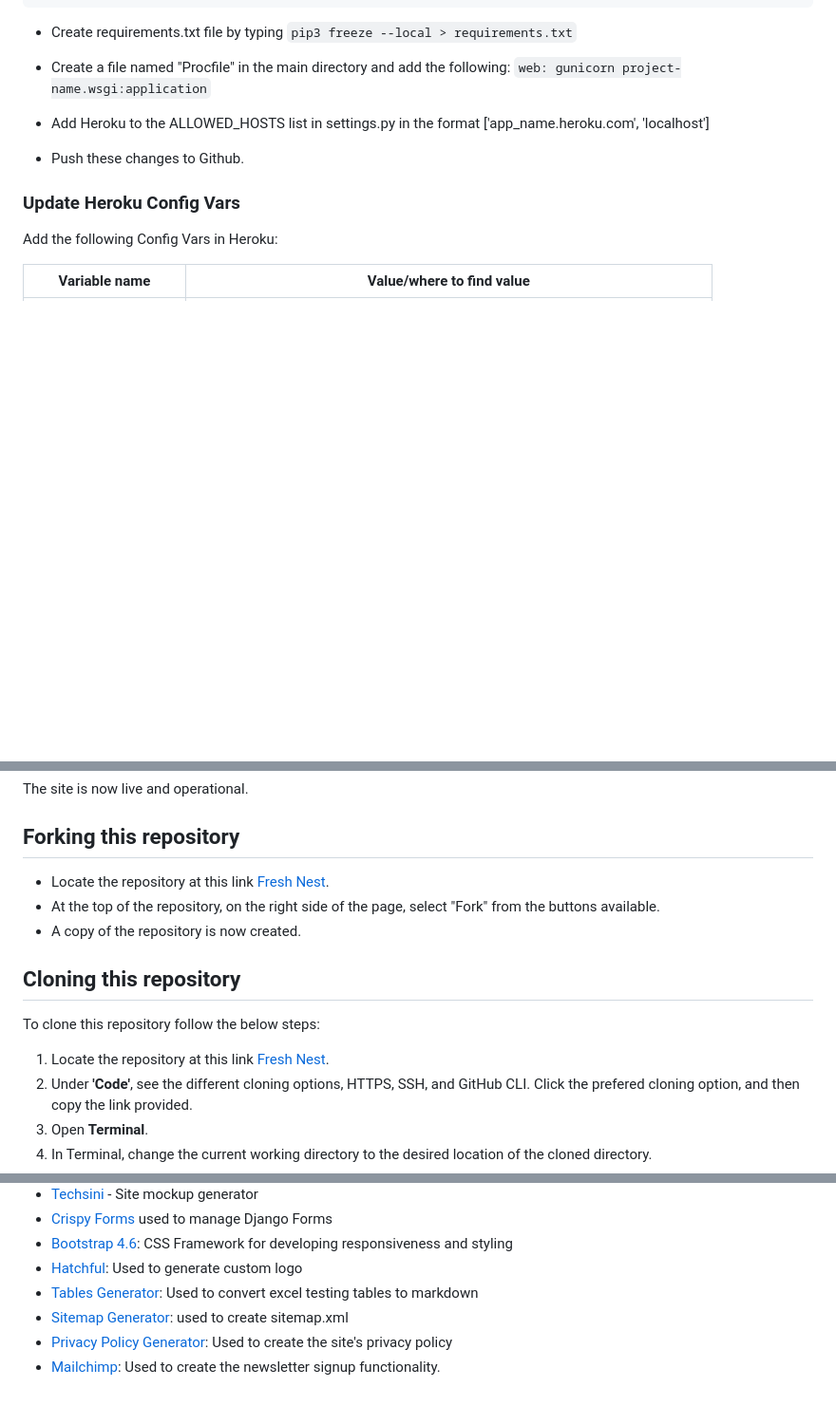
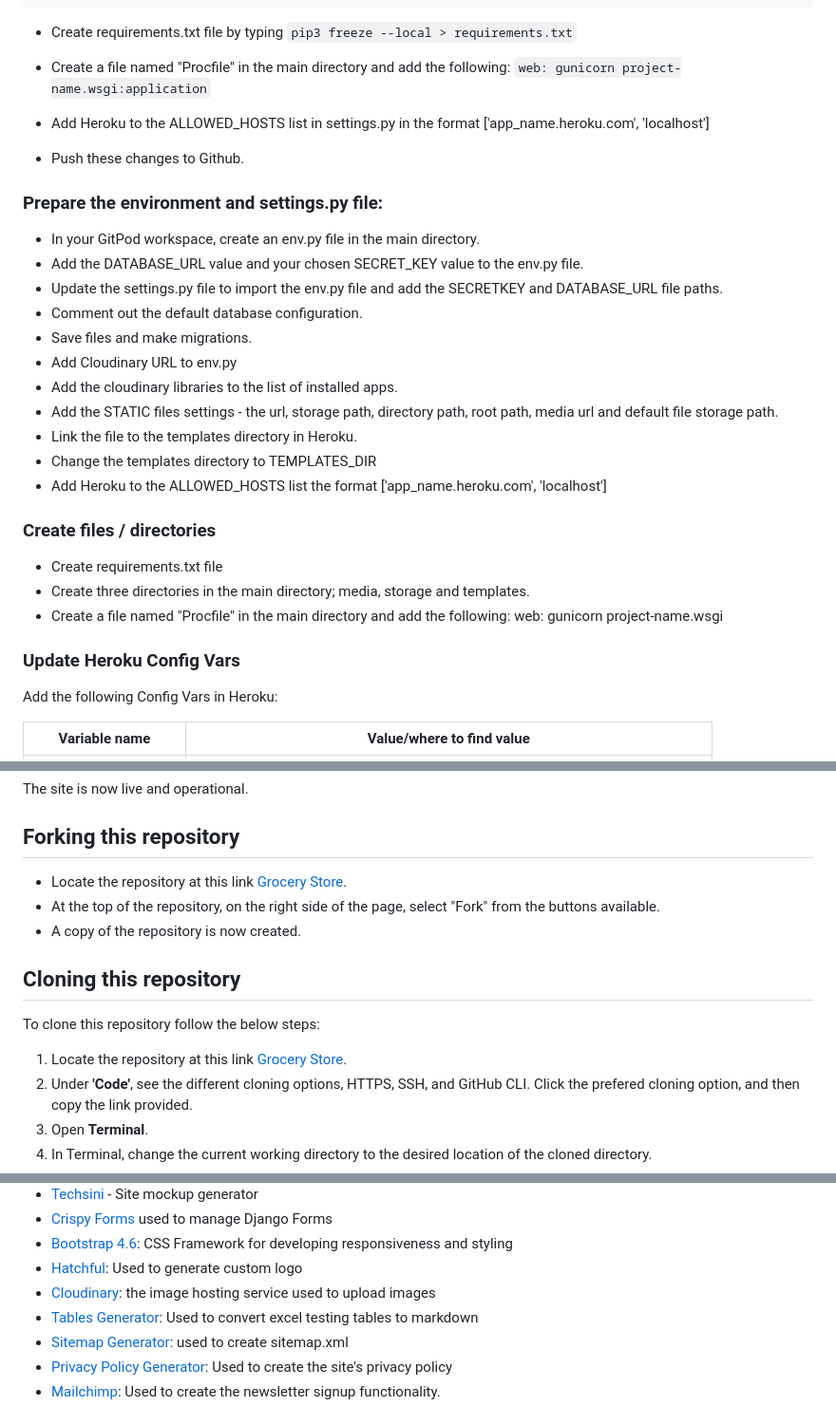
Before and after one commit to mehatabpathan/PP5, a Markdown page: README.md, 3 parts joined by grey strips. Shown at 95% size. Drawn GitHub-style; blank space fills up the shorter version.

Commit message:
adding database to readme

```diff
--- a/README.md
+++ b/README.md
@@ -521,6 +521,25 @@ DATABASES = {
 
 - Push these changes to Github.
 
+### Prepare the environment and settings.py file:
+- In your GitPod workspace, create an env.py file in the main directory.
+- Add the DATABASE_URL value and your chosen SECRET_KEY value to the env.py file.
+- Update the settings.py file to import the env.py file and add the SECRETKEY and DATABASE_URL file paths.
+- Comment out the default database configuration.
+- Save files and make migrations.
+- Add Cloudinary URL to env.py
+- Add the cloudinary libraries to the list of installed apps.
+- Add the STATIC files settings - the url, storage path, directory path, root path, media url and default file storage path.
+- Link the file to the templates directory in Heroku.
+- Change the templates directory to TEMPLATES_DIR
+- Add Heroku to the ALLOWED_HOSTS list the format ['app_name.heroku.com', 'localhost']
+
+### Create files / directories
+- Create requirements.txt file
+- Create three directories in the main directory; media, storage and templates.
+- Create a file named "Procfile" in the main directory and add the following: web: gunicorn project-name.wsgi
+
+
 ### Update Heroku Config Vars
 Add the following Config Vars in Heroku:
 
@@ -545,14 +564,14 @@ The site is now live and operational.
 
 
 ## Forking this repository
-- Locate the repository at this link [Fresh Nest](https://github.com/mehatabpathan/PP5).
+- Locate the repository at this link [Grocery Store](https://github.com/mehatabpathan/PP5).
 - At the top of the repository, on the right side of the page, select "Fork" from the buttons available.
 - A copy of the repository is now created.
 
 ## Cloning this repository
 To clone this repository follow the below steps:
 
-1. Locate the repository at this link [Fresh Nest](https://github.com/mehatabpathan/PP5).
+1. Locate the repository at this link [Grocery Store](https://github.com/mehatabpathan/PP5).
 2. Under **'Code'**, see the different cloning options, HTTPS, SSH, and GitHub CLI. Click the prefered cloning option, and then copy the link provided.
 3. Open **Terminal**.
 4. In Terminal, change the current working directory to the desired location of the cloned directory.
@@ -590,6 +609,7 @@ To clone this repository follow the below steps:
 - [Crispy Forms](https://django-crispy-forms.readthedocs.io/en/latest/) used to manage Django Forms
 - [Bootstrap 4.6](https://getbootstrap.com/docs/4.6/getting-started/introduction/): CSS Framework for developing responsiveness and styling
 - [Hatchful](https://hatchful.shopify.com/): Used to generate custom logo
+- [Cloudinary](https://cloudinary.com/): the image hosting service used to upload images
 - [Tables Generator](https://www.tablesgenerator.com/markdown_tables): Used to convert excel testing tables to markdown
 - [Sitemap Generator](www.xml-sitemaps.com): used to create sitemap.xml
 - [Privacy Policy Generator](https://www.privacypolicygenerator.info/): Used to create the site's privacy policy
```
